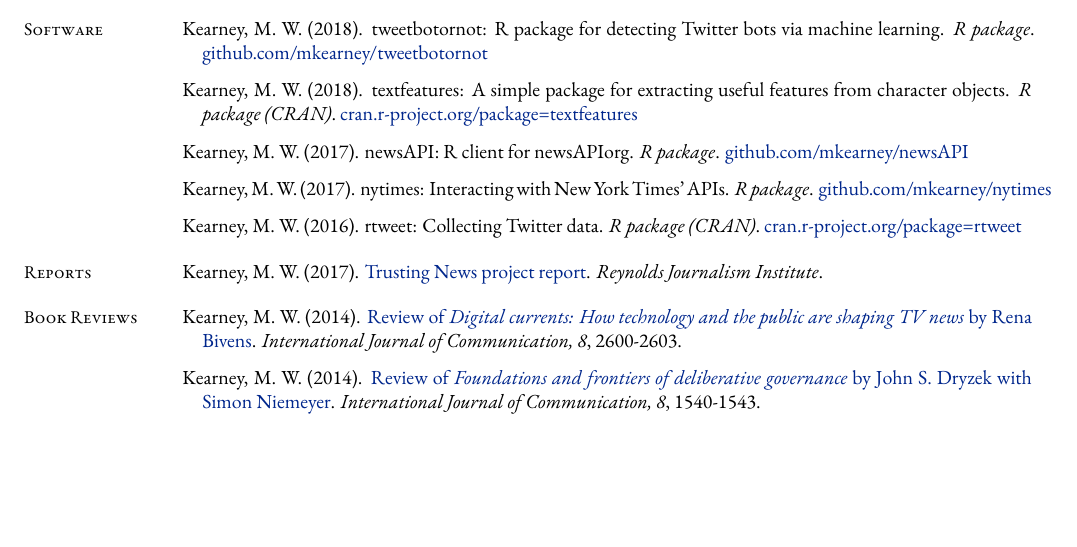
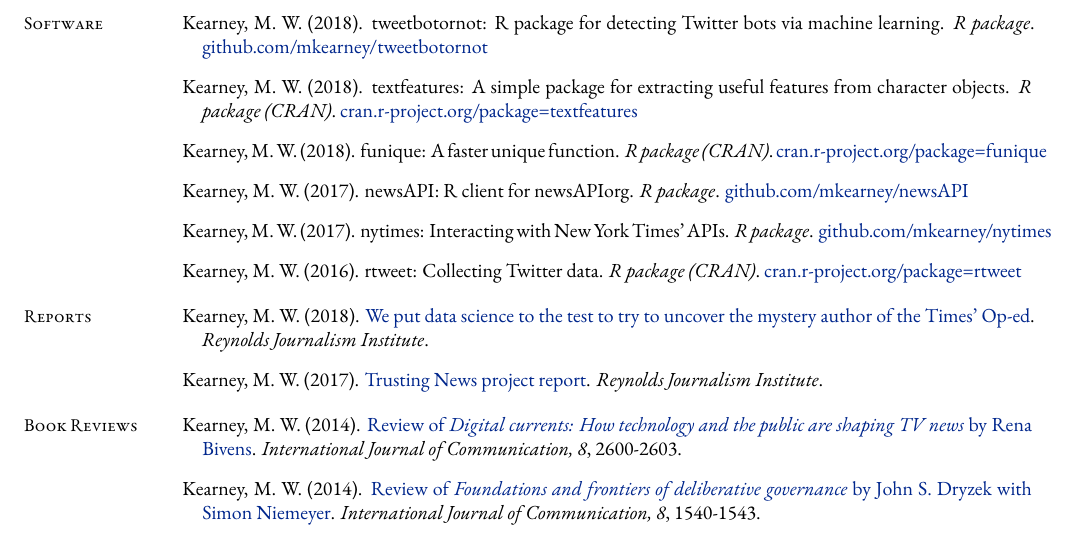
Before and after one commit to mkearney/CV, a LaTeX CV (cv.tex, which reads tex/reports.tex, tex/software.tex): part of page 2 of 7, cut so that both start at the same text, the shorter picture padded with empty space. Compiled offline with XeLaTeX; a missing font is replaced by an installed copy or a similar font.

Commit message:
add report and pkgs

```diff
--- a/tex/reports.tex
+++ b/tex/reports.tex
@@ -1,5 +1,7 @@
 \section{Reports}
 \begin{bibenum}
+\item Kearney, M. W. (2018). \href{https://www.rjionline.org/stories/we-put-data-science-to-the-test-to-try-to-uncover-the-mystery-author-of-the}{We put data science to the test to try to uncover the mystery author of the Times’ Op-ed}.
+\textit{Reynolds Journalism Institute}.
 \item Kearney, M. W. (2017). \href{https://www.rjionline.org/reporthtml.html}{Trusting {N}ews project report}.
 \textit{Reynolds Journalism Institute}.
 \end{bibenum}
--- a/tex/software.tex
+++ b/tex/software.tex
@@ -8,6 +8,10 @@
 \item Kearney, M. W. (2018). textfeatures: A simple package for extracting useful features from character objects.
 \textit{R package (CRAN)}.
 \href{http://cran.r-project.org/package=textfeatures}{cran.r-project.org/package=textfeatures}
+
+\item Kearney, M. W. (2018). funique: A faster unique function.
+\textit{R package (CRAN)}.
+\href{http://cran.r-project.org/package=funique}{cran.r-project.org/package=funique}
 
 \item Kearney, M. W. (2017). newsAPI: R client for newsAPIorg.
 \textit{R package}.
```
Also changed, not shown: cv.pdf.
